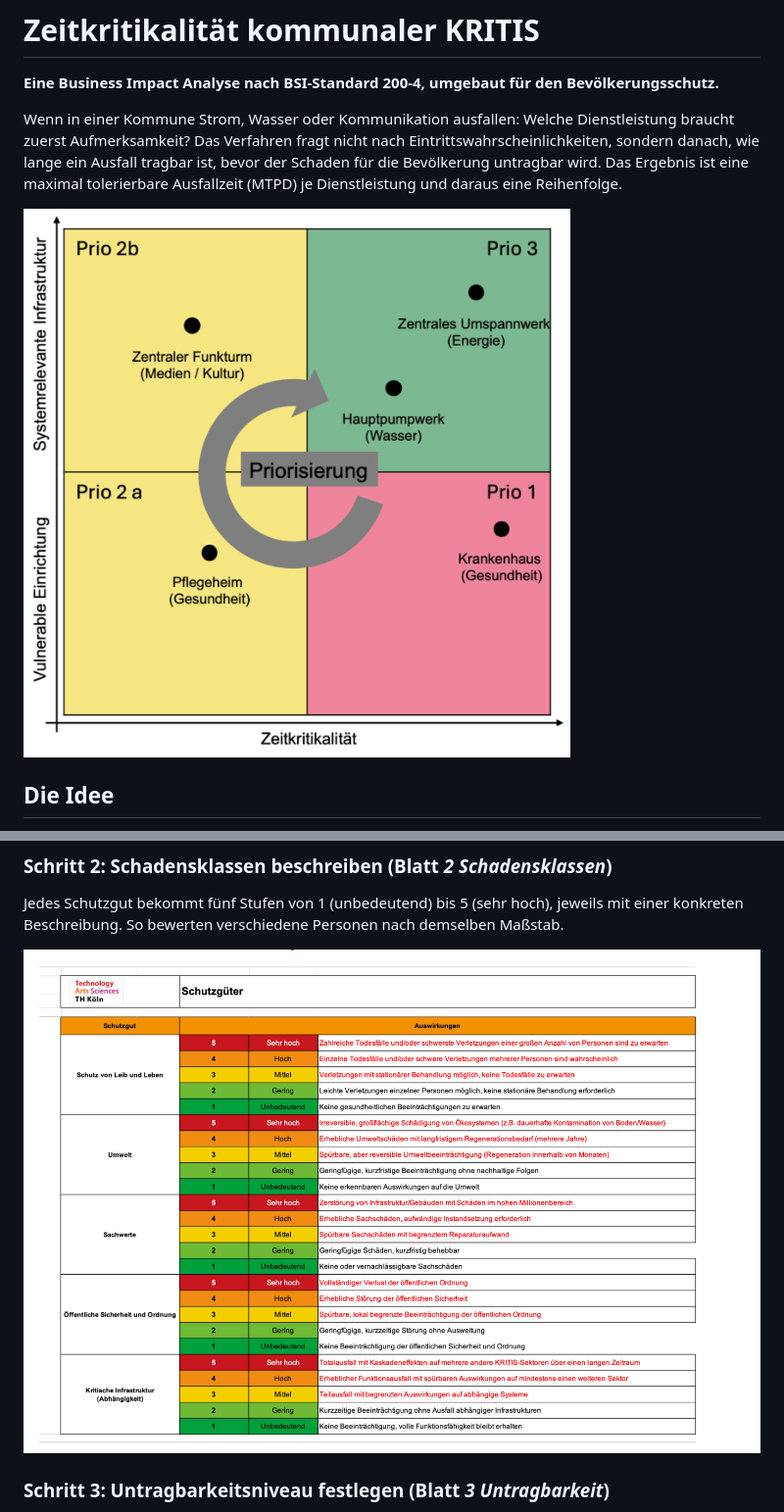
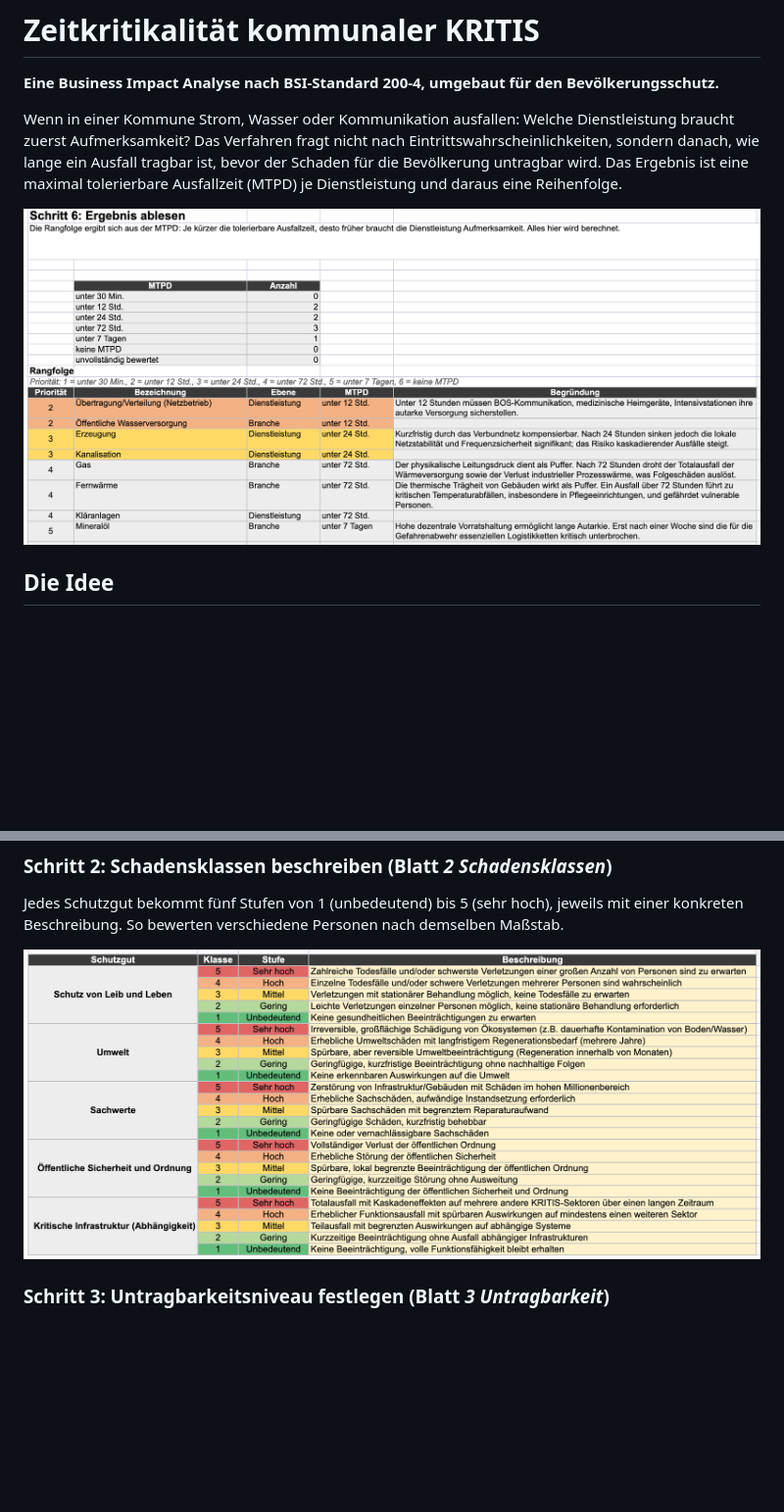
Before and after one commit to 2708Tom/KRITIS-Zeitkritikalitaet, a Markdown page: README.md, 2 parts joined by grey strips. Shown at 98% size. Drawn GitHub-style; pictures changed too: abbildungen/ergebnis.png (added), abbildungen/priorisierung.png (deleted), abbildungen/schadensklassen.png (added); blank space fills up the shorter version.

```diff
--- a/README.md
+++ b/README.md
@@ -4,7 +4,7 @@
 
 Wenn in einer Kommune Strom, Wasser oder Kommunikation ausfallen: Welche Dienstleistung braucht zuerst Aufmerksamkeit? Das Verfahren fragt nicht nach Eintrittswahrscheinlichkeiten, sondern danach, wie lange ein Ausfall tragbar ist, bevor der Schaden für die Bevölkerung untragbar wird. Das Ergebnis ist eine maximal tolerierbare Ausfallzeit (MTPD) je Dienstleistung und daraus eine Reihenfolge.
 
-![Priorisierung nach Zeitkritikalität](abbildungen/priorisierung.png)
+![Ergebnis: Rangfolge der Dienstleistungen](abbildungen/ergebnis.png)
 
 ## Die Idee
 
@@ -55,7 +55,7 @@ Die Namen lassen sich ändern und werden in alle Blätter übernommen.
 
 Jedes Schutzgut bekommt fünf Stufen von 1 (unbedeutend) bis 5 (sehr hoch), jeweils mit einer konkreten Beschreibung. So bewerten verschiedene Personen nach demselben Maßstab.
 
-![Schutzgüter und Schadensklassen](abbildungen/schutzgueter_schadensklassen.png)
+![Blatt 2: Schadensklassen](abbildungen/schadensklassen.png)
 
 ### Schritt 3: Untragbarkeitsniveau festlegen (Blatt *3 Untragbarkeit*)
 
```
Also changed, not shown: other parts of README.md (+12 -10 lines), abbildungen/bewertung.png (added), 2 other files.
